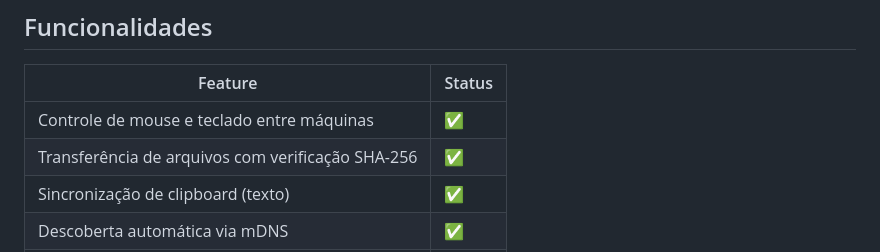
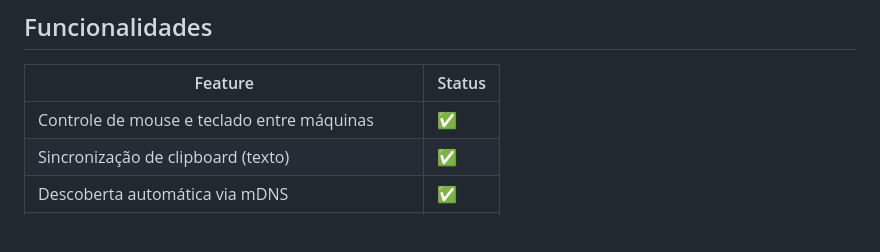
Before and after one commit to thamiresfm/Movex, a Markdown page: README.md, the part around the change. Drawn GitHub-style; blank space fills up the shorter version.

```diff
--- a/README.md
+++ b/README.md
@@ -18,7 +18,6 @@ O **Movex** é um aplicativo de KVM por software — semelhante ao Barrier e Des
 | Feature | Status |
 |---|---|
 | Controle de mouse e teclado entre máquinas | ✅ |
-| Transferência de arquivos com verificação SHA-256 | ✅ |
 | Sincronização de clipboard (texto) | ✅ |
 | Descoberta automática via mDNS | ✅ |
 | Conexão segura com TLS 1.3 | ✅ |
```
